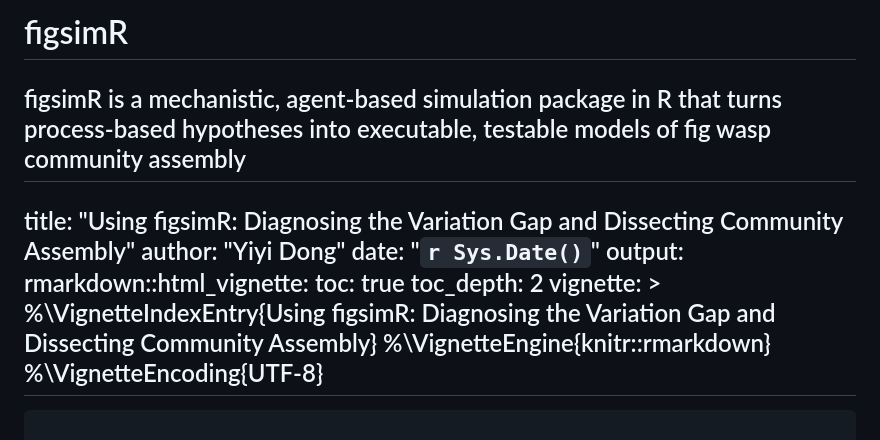
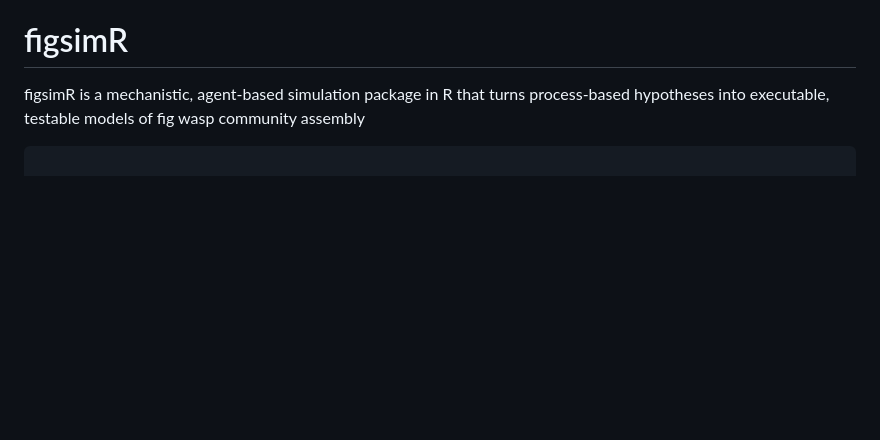
Before and after one commit to dongyiyi/figsimR, a Markdown page: README.md, the part around the change. GitHub-like rendering; blank space fills up the shorter version.

````diff
--- a/README.md
+++ b/README.md
@@ -1,18 +1,6 @@
 # figsimR
 figsimR is a mechanistic, agent-based simulation package in R that turns process-based hypotheses into executable, testable models of fig wasp community assembly
----
-title: "Using figsimR: Diagnosing the Variation Gap and Dissecting Community Assembly"
-author: "Yiyi Dong"
-date: "`r Sys.Date()`"
-output:
-  rmarkdown::html_vignette:
-    toc: true
-    toc_depth: 2
-vignette: >
-  %\VignetteIndexEntry{Using figsimR: Diagnosing the Variation Gap and Dissecting Community Assembly}
-  %\VignetteEngine{knitr::rmarkdown}
-  %\VignetteEncoding{UTF-8}
----
+
 ```{r setup_progressr, include=FALSE}
 
 safe_handlers <- function(...) {
````
